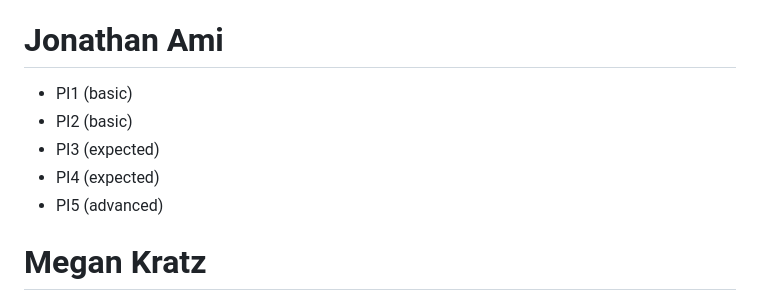
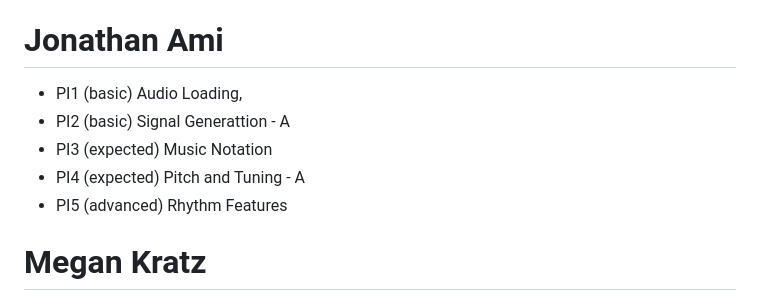
Before and after one commit to megankratz/RustyRose, a Markdown page: README.md, the part around the change. GitHub-like rendering.

Commit message:
Update project items for Jonathan Ami

```diff
--- a/README.md
+++ b/README.md
@@ -181,11 +181,11 @@ Utilities [https://librosa.org/doc/latest/util.html]
 * PI5 (advanced) Spectral-Representations (fft, ifft, reassinged spectrum)
 
 # Jonathan Ami
-* PI1 (basic)
-* PI2 (basic)
-* PI3 (expected)
-* PI4 (expected)
-* PI5 (advanced)
+* PI1 (basic) Audio Loading,
+* PI2 (basic) Signal Generattion - A
+* PI3 (expected) Music Notation
+* PI4 (expected) Pitch and Tuning - A
+* PI5 (advanced) Rhythm Features
 
 # Megan Kratz
 * PI1 (basic)
```
